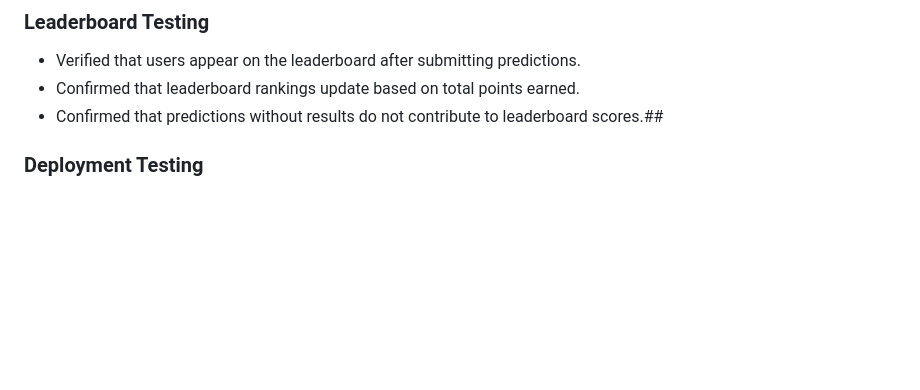
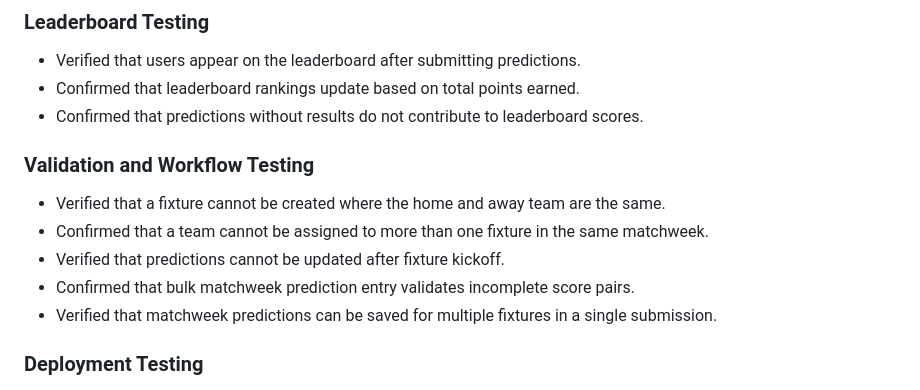
Before and after one commit to joeb-brfc/champpredict, a Markdown page: README.md, the part around the change. Rendered like a GitHub page; blank space fills up the shorter version.

Commit message:
add fixture validation tests

```diff
--- a/README.md
+++ b/README.md
@@ -337,7 +337,15 @@ This relational structure ensures fixtures and predictions remain consistent and
 
 - Verified that users appear on the leaderboard after submitting predictions.
 - Confirmed that leaderboard rankings update based on total points earned.
-- Confirmed that predictions without results do not contribute to leaderboard scores.##
+- Confirmed that predictions without results do not contribute to leaderboard scores.
+
+### Validation and Workflow Testing
+
+- Verified that a fixture cannot be created where the home and away team are the same.
+- Confirmed that a team cannot be assigned to more than one fixture in the same matchweek.
+- Verified that predictions cannot be updated after fixture kickoff.
+- Confirmed that bulk matchweek prediction entry validates incomplete score pairs.
+- Verified that matchweek predictions can be saved for multiple fixtures in a single submission.
 
 ### Deployment Testing
 
```
